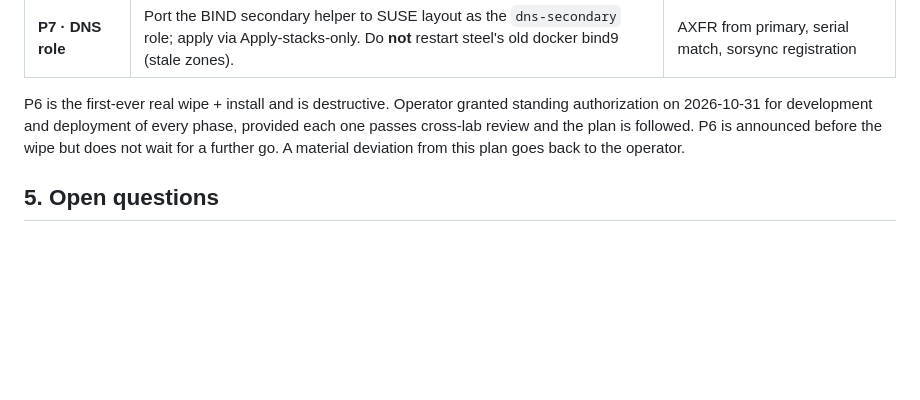
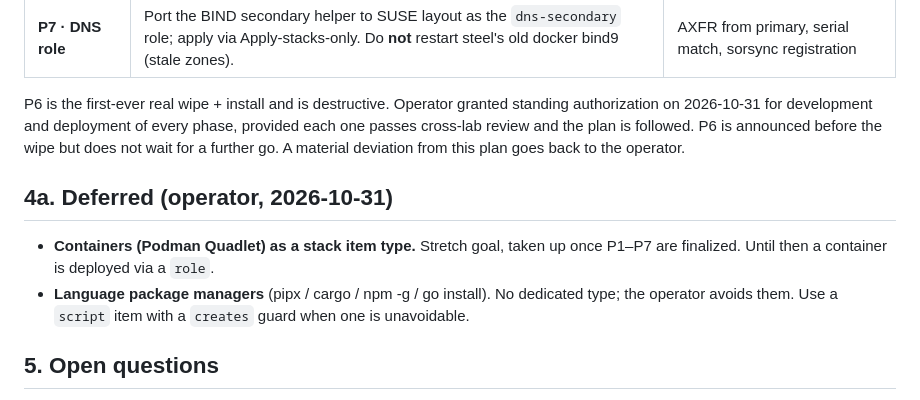
Before and after one commit to soren42/Solarinet, a Markdown page: docs/Provisioning_UI_Design.md, the part around the change. GitHub-like rendering; blank space fills up the shorter version.

Commit message:
docs(provisioning): record deferred container/lang-pkg decisions
Co-Authored-By: Claude Opus 5.5 <noreply@anthropic.com>

```diff
--- a/docs/Provisioning_UI_Design.md
+++ b/docs/Provisioning_UI_Design.md
@@ -111,6 +111,14 @@ phase, provided each one passes cross-lab review and the plan is followed. P6
 is announced before the wipe but does not wait for a further go. A material
 deviation from this plan goes back to the operator.
 
+## 4a. Deferred (operator, 2026-10-31)
+
+- **Containers (Podman Quadlet) as a stack item type.** Stretch goal, taken up
+  once P1–P7 are finalized. Until then a container is deployed via a `role`.
+- **Language package managers** (pipx / cargo / npm -g / go install). No
+  dedicated type; the operator avoids them. Use a `script` item with a `creates`
+  guard when one is unavoidable.
+
 ## 5. Open questions
 
 - Fedora vs Fedora CoreOS (item 4).
```
